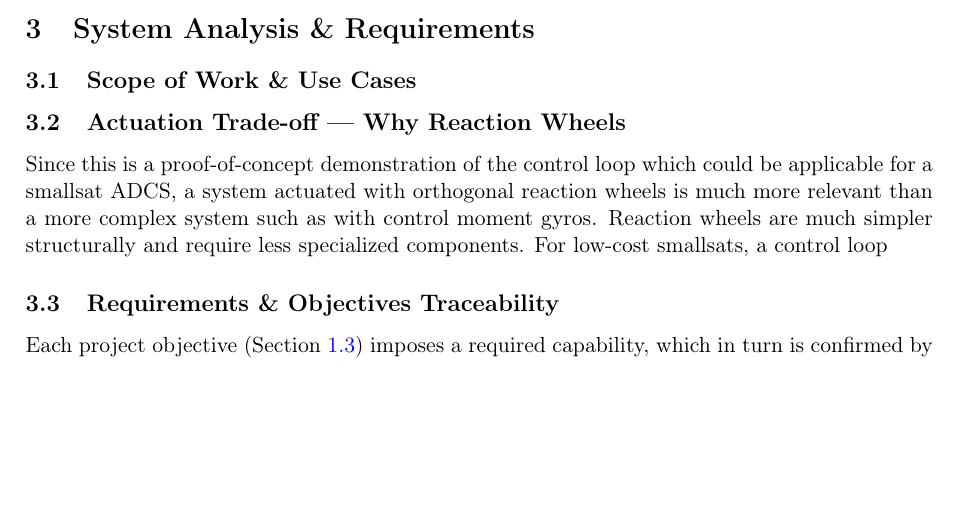
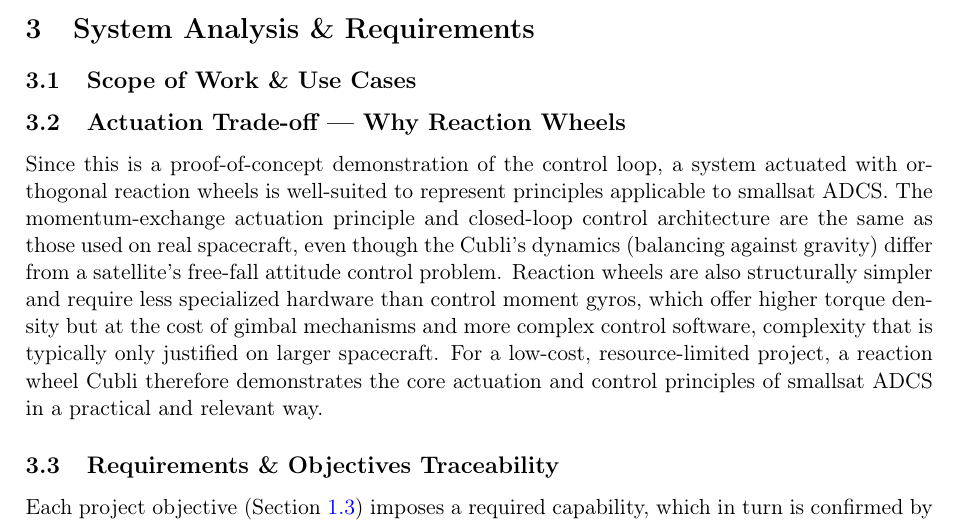
Before and after one commit to pablourioste/Cubli_Space_Challenges_2026, a LaTeX document (main.tex, which reads sections/03_analysis.tex): part of page 17 of 54, cut so that both start at the same text, the shorter picture padded with empty space. Compiled offline with pdfLaTeX.

Commit message:
Updates from Overleaf

```diff
--- a/sections/03_analysis.tex
+++ b/sections/03_analysis.tex
@@ -15,7 +15,7 @@
 % gyros, external actuation). Build on the ADCS framing of Sec.~\ref{sec:application}
 % and the RW-vs-CMG distinction \cite{votel2012cmgvsrw, tensortech2026rwcmg}.
 
-Since this is a proof-of-concept demonstration of the control loop which could be applicable for a smallsat ADCS, a system actuated with orthogonal reaction wheels is much more relevant than a more complex system such as with control moment gyros. Reaction wheels are much simpler structurally and require less specialized components. For low-cost smallsats, a control loop
+Since this is a proof-of-concept demonstration of the control loop, a system actuated with orthogonal reaction wheels is well-suited to represent principles applicable to smallsat ADCS. The momentum-exchange actuation principle and closed-loop control architecture are the same as those used on real spacecraft, even though the Cubli's dynamics (balancing against gravity) differ from a satellite's free-fall attitude control problem. Reaction wheels are also structurally simpler and require less specialized hardware than control moment gyros, which offer higher torque density but at the cost of gimbal mechanisms and more complex control software, complexity that is typically only justified on larger spacecraft. For a low-cost, resource-limited project, a reaction wheel Cubli therefore demonstrates the core actuation and control principles of smallsat ADCS in a practical and relevant way.
 
 
 \subsection{Requirements \& Objectives Traceability}
```
Also changed, not shown: sections/04_modeling_control.tex (+2 -0 lines).
